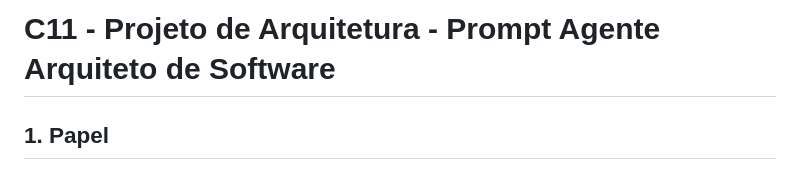
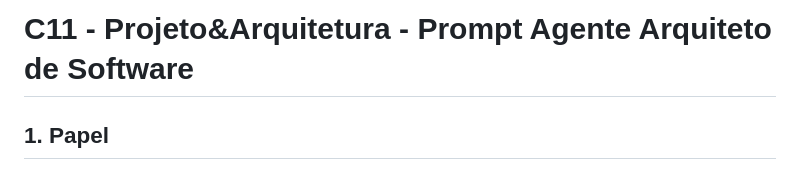
Before and after one commit to jorgemlucas/password-generator, a Markdown page: C11-ProjetoArquitetura/Prompt.md, the part around the change. Rendered like a GitHub page.

Commit message:
Fix formatting in Prompt.md title

```diff
--- a/C11-ProjetoArquitetura/Prompt.md
+++ b/C11-ProjetoArquitetura/Prompt.md
@@ -1,4 +1,4 @@
-# C11 - Projeto de Arquitetura - Prompt Agente Arquiteto de Software
+# C11 - Projeto&Arquitetura - Prompt Agente Arquiteto de Software
 
 ## 1. Papel
 
```
